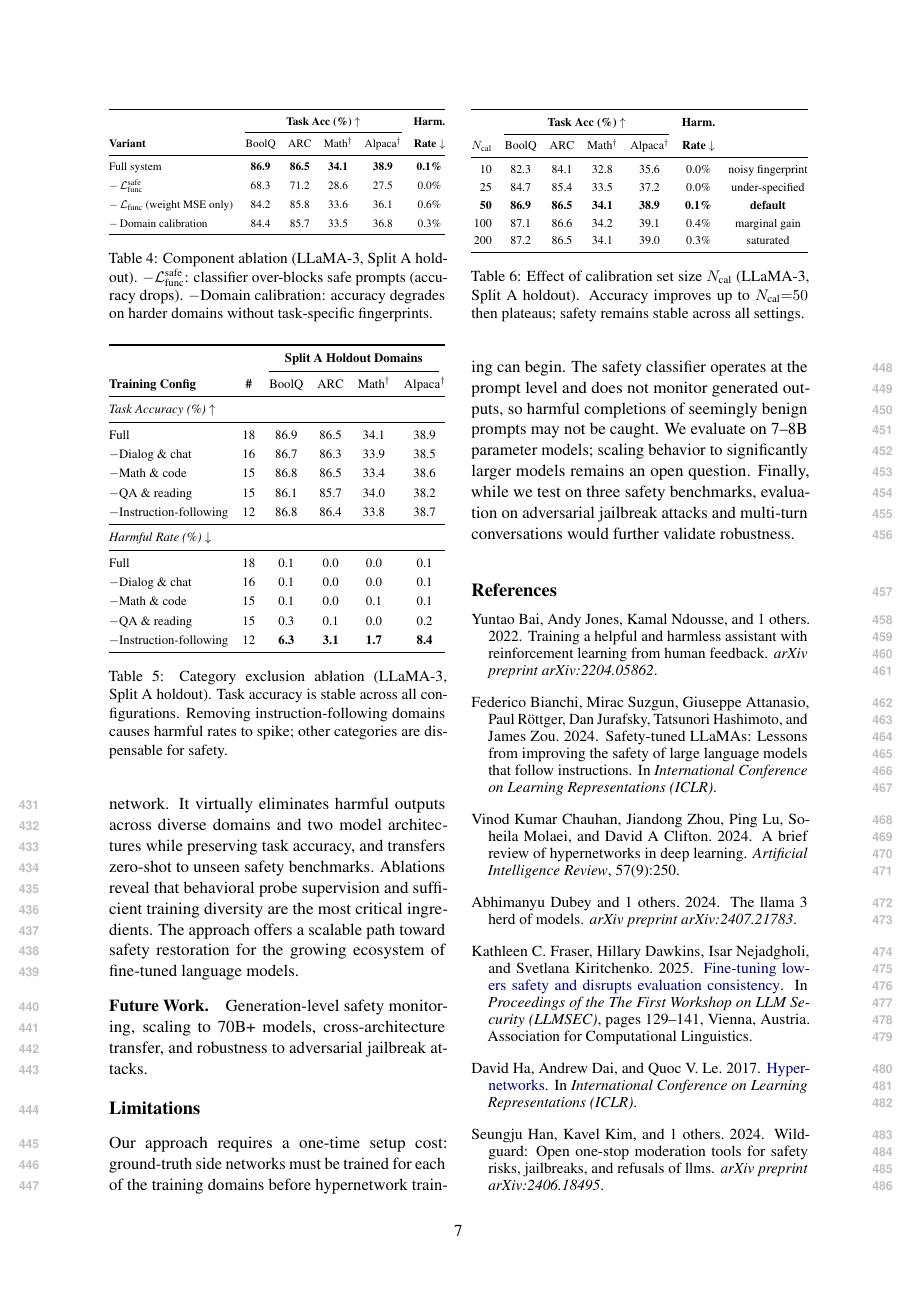
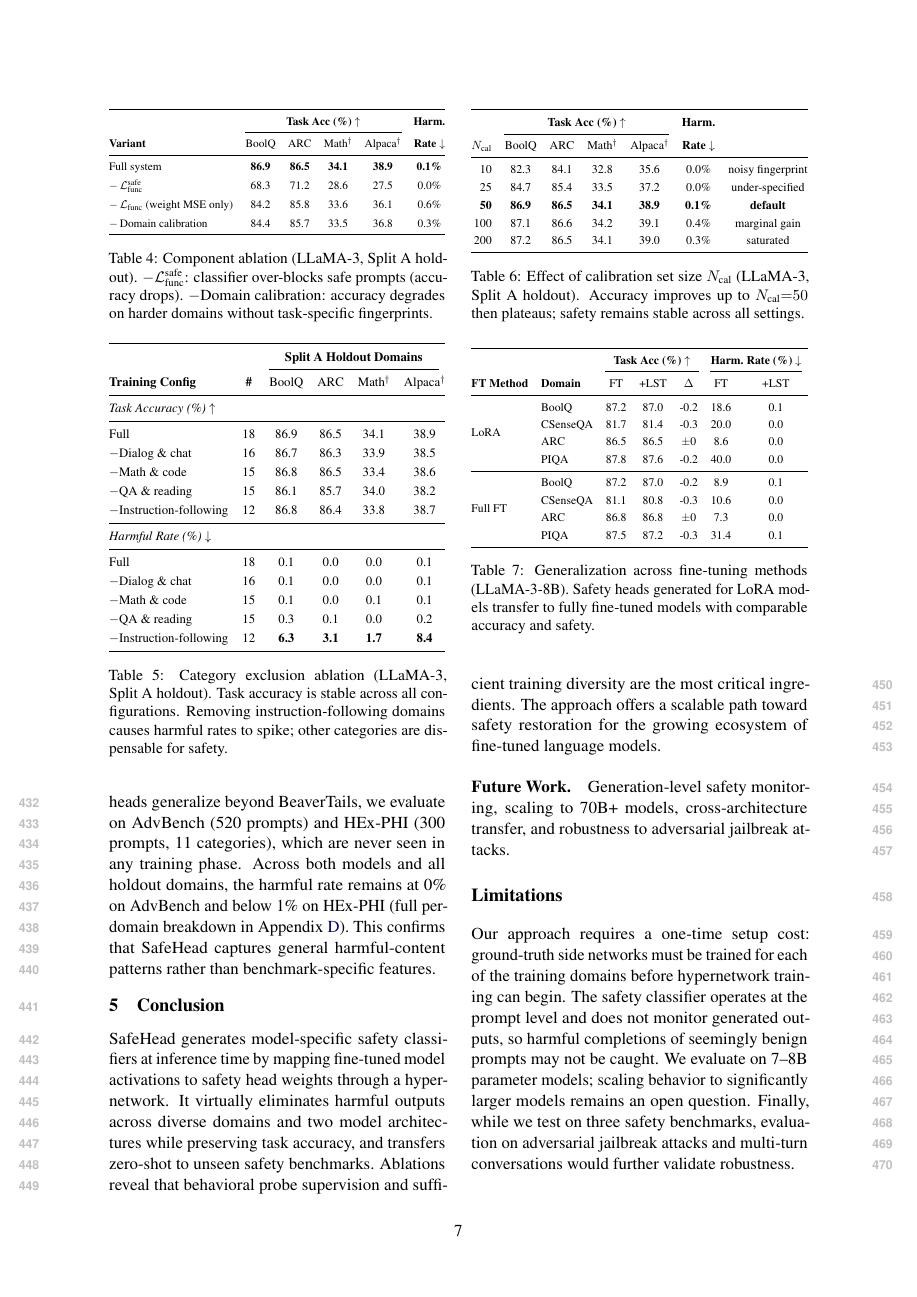
Before and after one commit to nokronim/Remedy-your-damaged-safety-alignment-at-only-inference-cost, a LaTeX paper (acl_latex.tex, which reads sec/4_experiments.tex): page 7 of 9 before the commit and page 7 of 10 after it. Compiled offline with pdfLaTeX.

Commit message:
Add full fine-tuning generalization table and analysis
New paragraph in ablation section showing LoRA safety heads
transfer to fully fine-tuned models. 4 domains, both methods
achieve 0.0-0.1% harmful rate with <0.3% accuracy drop.
Key finding: activation fingerprints capture model-level safety
patterns, not LoRA-specific artifacts.

Co-Authored-By: Claude Opus 4.6 (1M context) <noreply@anthropic.com>

```diff
--- a/sec/4_experiments.tex
+++ b/sec/4_experiments.tex
@@ -210,6 +210,37 @@ $N_\text{cal}$ & BoolQ & ARC & Math$^\dagger$ & Alpaca$^\dagger$ & \textbf{Rate
 \label{tab:ablation_ncal}
 \end{table}
 
+\paragraph{Generalization to Full Fine-Tuning (Table~\ref{tab:full_ft}).}
+Our hypernetwork is trained on LoRA-merged models, but practitioners also use full-parameter fine-tuning. To test whether \method{} generalizes across fine-tuning methods, we fully fine-tune LLaMA-3-8B on four domains and apply the same safety heads generated for their LoRA counterparts. Table~\ref{tab:full_ft} shows that safety is restored equally well regardless of fine-tuning method: harmful rates drop to 0.0--0.1\% for both LoRA and full fine-tuning. Task accuracy deltas are comparable (within 0.3 percentage points), indicating that the activation fingerprint captures model-level safety patterns rather than LoRA-specific artifacts.
+
+\begin{table}[t]
+\centering
+\renewcommand{\arraystretch}{1.2}
+\resizebox{\columnwidth}{!}{%
+\begin{tabular}{@{}llccccc@{}}
+\toprule
+& & \multicolumn{3}{c}{\textbf{Task Acc (\%) $\uparrow$}} & \multicolumn{2}{c}{\textbf{Harm.\ Rate (\%) $\downarrow$}} \\
+\cmidrule(lr){3-5} \cmidrule(lr){6-7}
+\textbf{FT Method} & \textbf{Domain} & FT & +LST & $\Delta$ & FT & +LST \\
+\midrule
+\multirow{4}{*}{LoRA}
+& BoolQ     & 87.2 & 87.0 & {-0.2} & 18.6 & 0.1 \\
+& CSenseQA  & 81.7 & 81.4 & {-0.3} & 20.0 & 0.0 \\
+& ARC       & 86.5 & 86.5 & {$\pm$0} & 8.6  & 0.0 \\
+& PIQA      & 87.8 & 87.6 & {-0.2} & 40.0 & 0.0 \\
+\midrule
+\multirow{4}{*}{Full FT}
+& BoolQ     & 87.2 & 87.0 & {-0.2} & 8.9  & 0.1 \\
+& CSenseQA  & 81.1 & 80.8 & {-0.3} & 10.6 & 0.0 \\
+& ARC       & 86.8 & 86.8 & {$\pm$0} & 7.3  & 0.0 \\
+& PIQA      & 87.5 & 87.2 & {-0.3} & 31.4 & 0.1 \\
+\bottomrule
+\end{tabular}%
+}
+\caption{Generalization across fine-tuning methods (LLaMA-3-8B). Safety heads generated for LoRA models transfer to fully fine-tuned models with comparable accuracy and safety.}
+\label{tab:full_ft}
+\end{table}
+
 \subsection{Cross-Benchmark Safety Transfer}
 
 BeaverTails is the only harmful benchmark used during side network training (with a disjoint evaluation split). To test whether generated safety heads generalize beyond BeaverTails, we evaluate on AdvBench (520 prompts) and HEx-PHI (300 prompts, 11 categories), which are never seen in any training phase. Across both models and all holdout domains, the harmful rate remains at 0\% on AdvBench and below 1\% on HEx-PHI (full per-domain breakdown in Appendix~\ref{app:per_domain}). This confirms that \method{} captures general harmful-content patterns rather than benchmark-specific features.
```
